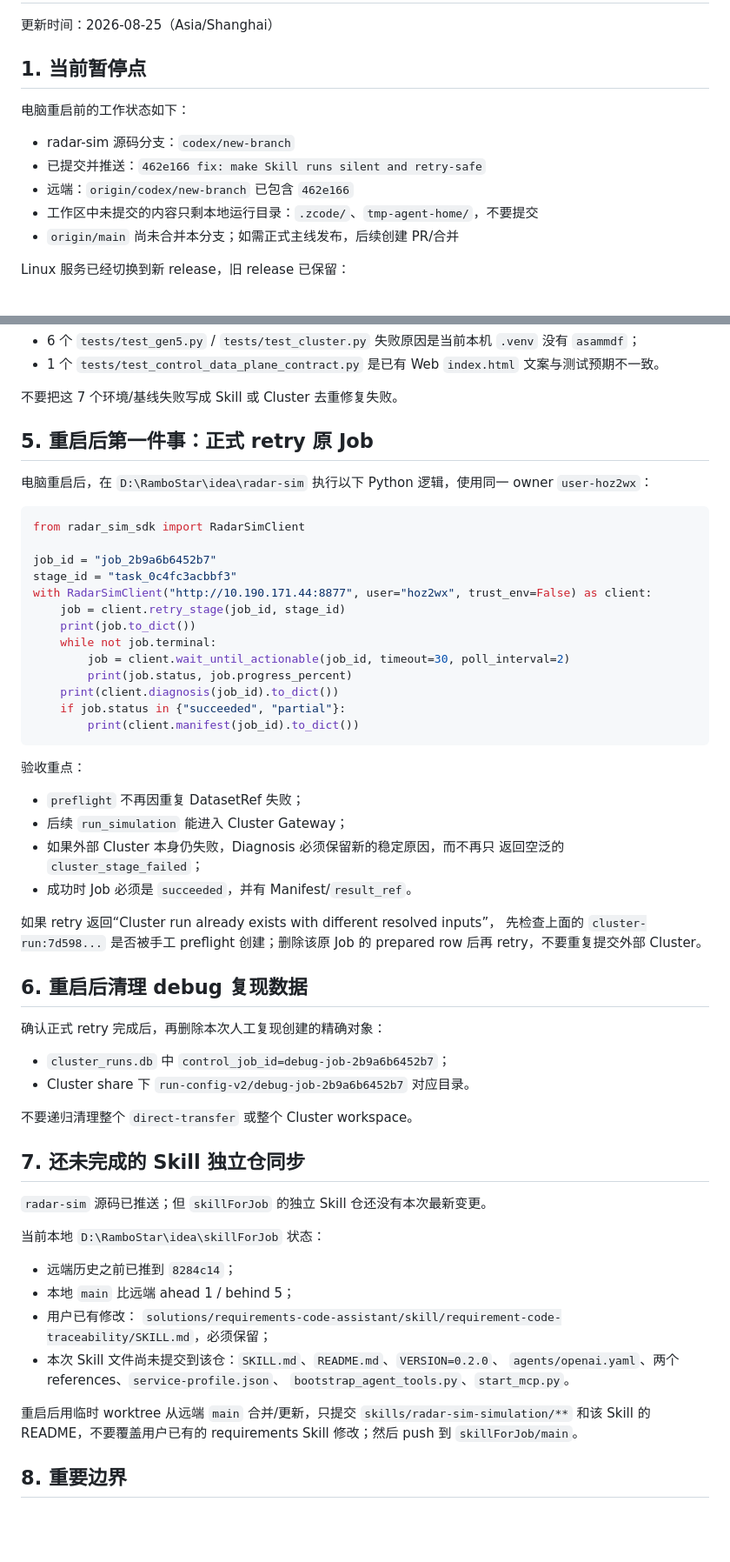
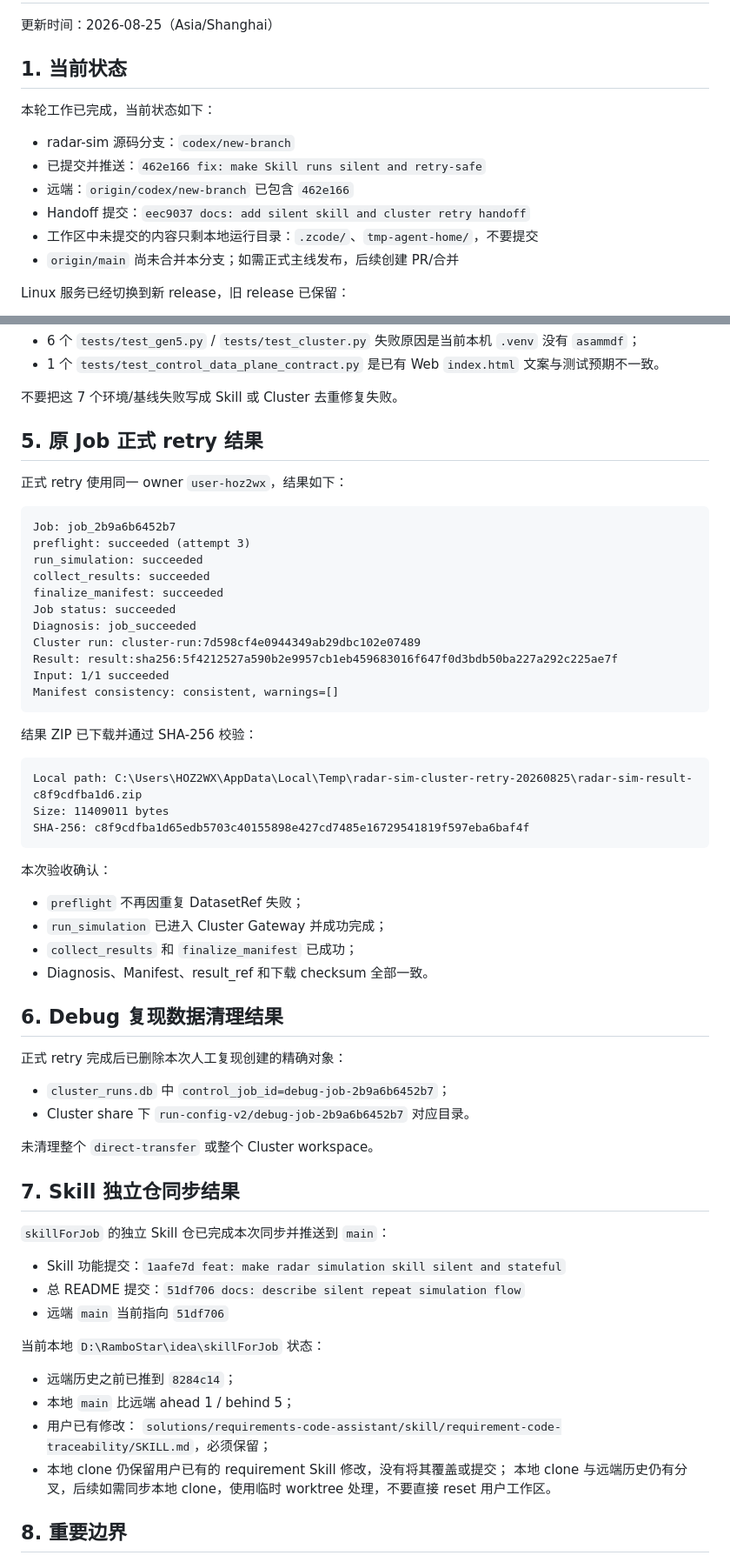
Before and after one commit to Bobs1121/radar-sim, a Markdown page: HANDOFF-2026-08-25-silent-skill-cluster.md, 2 parts joined by grey strips. Shown at 87% size. Rendered like a GitHub page; blank space fills up the shorter version.

Commit message:
docs: record successful cluster retry acceptance

````diff
--- a/HANDOFF-2026-08-25-silent-skill-cluster.md
+++ b/HANDOFF-2026-08-25-silent-skill-cluster.md
@@ -2,13 +2,14 @@
 
 更新时间：2026-08-25（Asia/Shanghai）
 
-## 1. 当前暂停点
+## 1. 当前状态
 
-电脑重启前的工作状态如下：
+本轮工作已完成，当前状态如下：
 
 - radar-sim 源码分支：`codex/new-branch`
 - 已提交并推送：`462e166 fix: make Skill runs silent and retry-safe`
 - 远端：`origin/codex/new-branch` 已包含 `462e166`
+- Handoff 提交：`eec9037 docs: add silent skill and cluster retry handoff`
 - 工作区中未提交的内容只剩本地运行目录：`.zcode/`、`tmp-agent-home/`，不要提交
 - `origin/main` 尚未合并本分支；如需正式主线发布，后续创建 PR/合并
 
@@ -122,51 +122,55 @@ state=prepared
 
 不要把这 7 个环境/基线失败写成 Skill 或 Cluster 去重修复失败。
 
-## 5. 重启后第一件事：正式 retry 原 Job
+## 5. 原 Job 正式 retry 结果
 
-电脑重启后，在 `D:\RamboStar\idea\radar-sim` 执行以下 Python 逻辑，使用同一
-owner `user-hoz2wx`：
+正式 retry 使用同一 owner `user-hoz2wx`，结果如下：
 
-```python
-from radar_sim_sdk import RadarSimClient
-
-job_id = "job_2b9a6b6452b7"
-stage_id = "task_0c4fc3acbbf3"
-with RadarSimClient("http://10.190.171.44:8877", user="hoz2wx", trust_env=False) as client:
-    job = client.retry_stage(job_id, stage_id)
-    print(job.to_dict())
-    while not job.terminal:
-        job = client.wait_until_actionable(job_id, timeout=30, poll_interval=2)
-        print(job.status, job.progress_percent)
-    print(client.diagnosis(job_id).to_dict())
-    if job.status in {"succeeded", "partial"}:
-        print(client.manifest(job_id).to_dict())
+```text
+Job: job_2b9a6b6452b7
+preflight: succeeded (attempt 3)
+run_simulation: succeeded
+collect_results: succeeded
+finalize_manifest: succeeded
+Job status: succeeded
+Diagnosis: job_succeeded
+Cluster run: cluster-run:7d598cf4e0944349ab29dbc102e07489
+Result: result:sha256:5f4212527a590b2e9957cb1eb459683016f647f0d3bdb50ba227a292c225ae7f
+Input: 1/1 succeeded
+Manifest consistency: consistent, warnings=[]
 ```
 
-验收重点：
+结果 ZIP 已下载并通过 SHA-256 校验：
+
+```text
+Local path: C:\Users\HOZ2WX\AppData\Local\Temp\radar-sim-cluster-retry-20260825\radar-sim-result-c8f9cdfba1d6.zip
+Size: 11409011 bytes
+SHA-256: c8f9cdfba1d65edb5703c40155898e427cd7485e16729541819f597eba6baf4f
+```
+
+本次验收确认：
 
 - `preflight` 不再因重复 DatasetRef 失败；
-- 后续 `run_simulation` 能进入 Cluster Gateway；
-- 如果外部 Cluster 本身仍失败，Diagnosis 必须保留新的稳定原因，而不再只
-  返回空泛的 `cluster_stage_failed`；
-- 成功时 Job 必须是 `succeeded`，并有 Manifest/`result_ref`。
+- `run_simulation` 已进入 Cluster Gateway 并成功完成；
+- `collect_results` 和 `finalize_manifest` 已成功；
+- Diagnosis、Manifest、result_ref 和下载 checksum 全部一致。
 
-如果 retry 返回“Cluster run already exists with different resolved inputs”，
-先检查上面的 `cluster-run:7d598...` 是否被手工 preflight 创建；删除该原 Job
-的 prepared row 后再 retry，不要重复提交外部 Cluster。
+## 6. Debug 复现数据清理结果
 
-## 6. 重启后清理 debug 复现数据
-
-确认正式 retry 完成后，再删除本次人工复现创建的精确对象：
+正式 retry 完成后已删除本次人工复现创建的精确对象：
 
 - `cluster_runs.db` 中 `control_job_id=debug-job-2b9a6b6452b7`；
 - Cluster share 下 `run-config-v2/debug-job-2b9a6b6452b7` 对应目录。
 
-不要递归清理整个 `direct-transfer` 或整个 Cluster workspace。
+未清理整个 `direct-transfer` 或整个 Cluster workspace。
 
-## 7. 还未完成的 Skill 独立仓同步
+## 7. Skill 独立仓同步结果
 
-`radar-sim` 源码已推送；但 `skillForJob` 的独立 Skill 仓还没有本次最新变更。
+`skillForJob` 的独立 Skill 仓已完成本次同步并推送到 `main`：
+
+- Skill 功能提交：`1aafe7d feat: make radar simulation skill silent and stateful`
+- 总 README 提交：`51df706 docs: describe silent repeat simulation flow`
+- 远端 `main` 当前指向 `51df706`
 
 当前本地 `D:\RamboStar\idea\skillForJob` 状态：
 
@@ -174,13 +178,9 @@ with RadarSimClient("http://10.190.171.44:8877", user="hoz2wx", trust_env=False)
 - 本地 `main` 比远端 ahead 1 / behind 5；
 - 用户已有修改：
   `solutions/requirements-code-assistant/skill/requirement-code-traceability/SKILL.md`，必须保留；
-- 本次 Skill 文件尚未提交到该仓：`SKILL.md`、`README.md`、`VERSION=0.2.0`、
-  `agents/openai.yaml`、两个 references、`service-profile.json`、
-  `bootstrap_agent_tools.py`、`start_mcp.py`。
-
-重启后用临时 worktree 从远端 `main` 合并/更新，只提交
-`skills/radar-sim-simulation/**` 和该 Skill 的 README，不要覆盖用户已有的
-requirements Skill 修改；然后 push 到 `skillForJob/main`。
+- 本地 clone 仍保留用户已有的 requirement Skill 修改，没有将其覆盖或提交；
+  本地 clone 与远端历史仍有分叉，后续如需同步本地 clone，使用临时 worktree
+  处理，不要直接 reset 用户工作区。
 
 ## 8. 重要边界
 
````
Also changed, not shown: other parts of HANDOFF-2026-08-25-silent-skill-cluster.md (+2 -3 lines).
